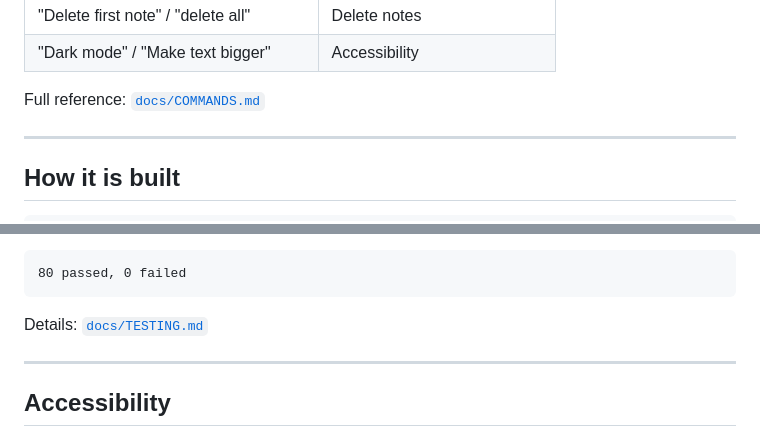
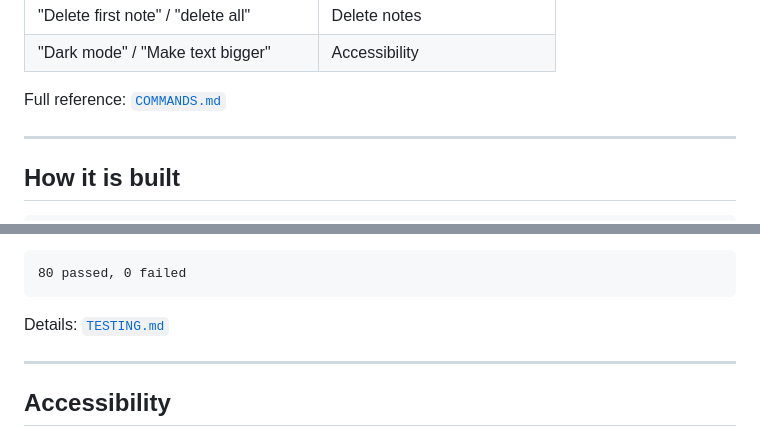
Before and after one commit to samarthmishra12345678-lab/awaaz-voice-assistant, a Markdown page: README.md, 2 parts joined by grey strips. Drawn GitHub-style; folded sections open.

````diff
--- a/README.md
+++ b/README.md
@@ -209,7 +203,7 @@ That is the whole setup. There is **no build step, no package install, no API ke
 
 </details>
 
-Full reference: [`docs/COMMANDS.md`](docs/COMMANDS.md)
+Full reference: [`COMMANDS.md`](COMMANDS.md)
 
 ---
 
@@ -290,7 +284,7 @@ The project ships with an automated **jsdom test suite of 80 cases** covering:
 80 passed, 0 failed
 ```
 
-Details: [`docs/TESTING.md`](docs/TESTING.md)
+Details: [`TESTING.md`](TESTING.md)
 
 ---
 
````
Also changed, not shown: other parts of README.md (+14 -21 lines).
